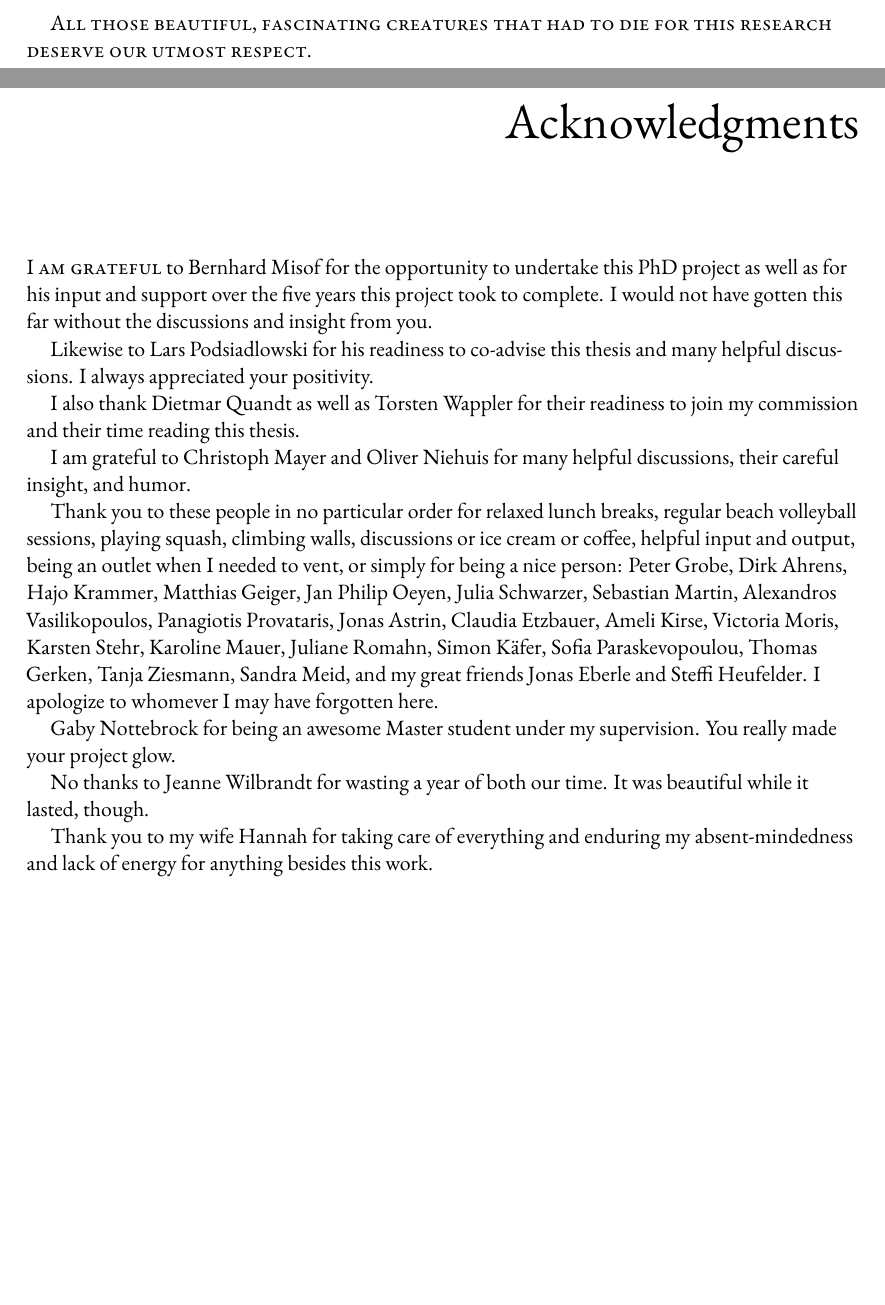
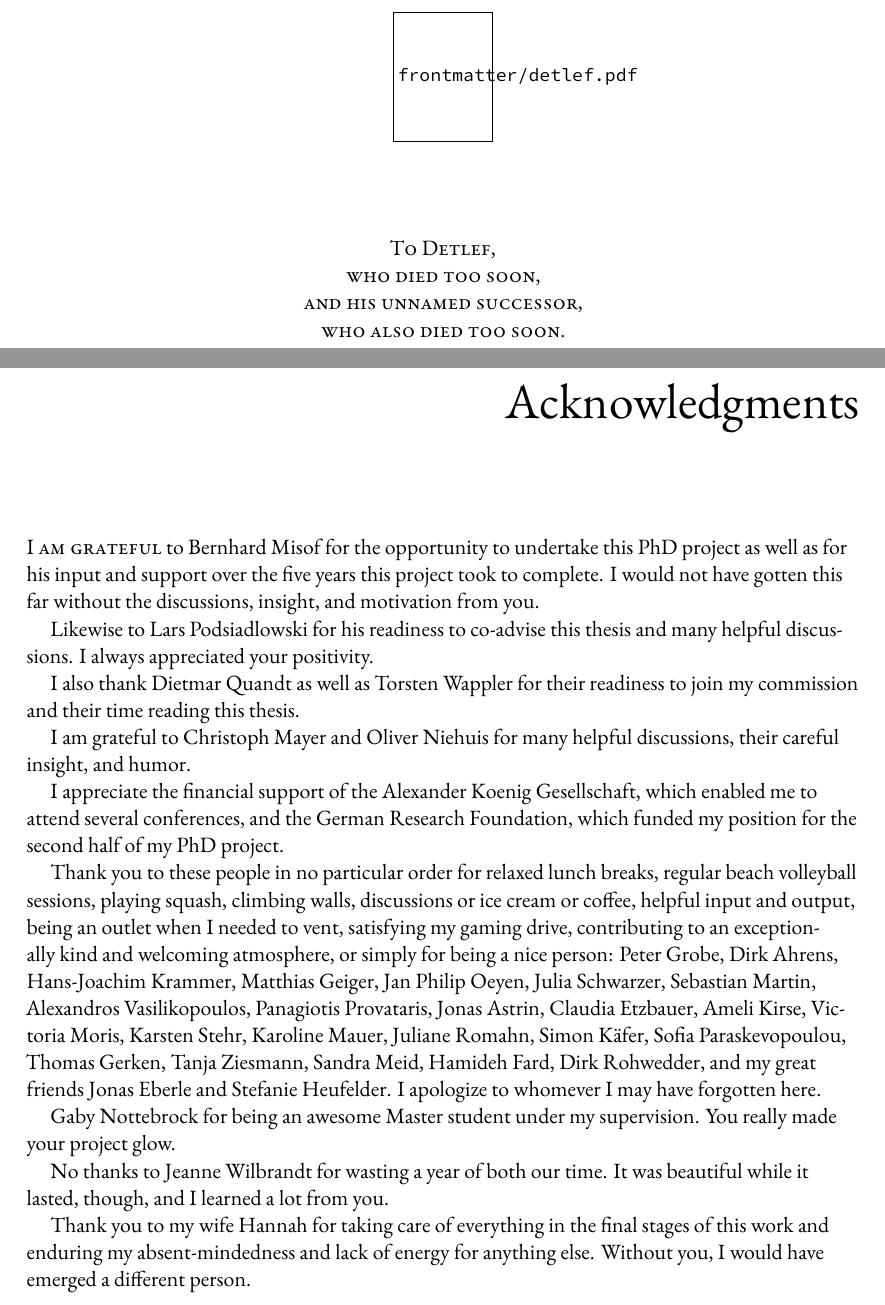
Before and after one commit to mptrsen/dissertation, a LaTeX thesis (dissertation.tex, which reads frontmatter/dedication.tex, frontmatter/thanks.tex): two parts of pages 9 and 10 of 365, joined at a grey line, cut at the place of the change, the shorter picture padded with empty space. Compiled offline with XeLaTeX.

Commit message:
Add Detlef to dedication

```diff
--- a/frontmatter/dedication.tex
+++ b/frontmatter/dedication.tex
@@ -1,4 +1,18 @@
 %!TEX root = ../dissertation.tex
 % dedication text
 
-All those beautiful, fascinating creatures that had to die for this research deserve our utmost respect.
+% All those beautiful, fascinating creatures\\
+% that had to die for this research\\
+% deserve our utmost respect.
+
+\begin{center}
+\includegraphics[width=0.12\textwidth]{frontmatter/detlef.pdf}
+
+\vspace{4em}
+
+\noindent To Detlef,\\
+who died too soon,\\
+and his unnamed successor,\\
+who also died too soon.
+
+\end{center}
--- a/frontmatter/thanks.tex
+++ b/frontmatter/thanks.tex
@@ -3,11 +3,11 @@
 
 \newthought{I am grateful} to Bernhard Misof for the opportunity to
 undertake this PhD project as well as for his input and support over the
-five years this project took to complete. I would not have gotten this
-far without the discussions and insight from you.
+five years this project took to complete.  I would not have gotten this
+far without the discussions, insight, and motivation from you.
 
 Likewise to Lars Podsiadlowski for his readiness to co-advise this
-thesis and many helpful discussions. I always appreciated your
+thesis and many helpful discussions.  I always appreciated your
 positivity.
 
 I also thank Dietmar Quandt as well as Torsten Wappler for their
@@ -16,25 +16,34 @@ readiness to join my commission and their time reading this thesis.
 I am grateful to Christoph Mayer and Oliver Niehuis for many helpful
 discussions, their careful insight, and humor.
 
+I appreciate the financial support of the Alexander Koenig Gesellschaft,
+which enabled me to attend several conferences, and the German Research
+Foundation, which funded my position for the second half of my PhD
+project.
+
 Thank you to these people in no particular order for relaxed lunch
 breaks, regular beach volleyball sessions, playing squash, climbing
 walls, discussions or ice cream or coffee, helpful input and output,
-being an outlet when I needed to vent, or simply for being a nice
-person:
-Peter Grobe, Dirk Ahrens, Hajo Krammer, Matthias Geiger, Jan Philip
-Oeyen, Julia Schwarzer, Sebastian Martin, Alexandros Vasilikopoulos,
-Panagiotis Provataris, Jonas Astrin, Claudia Etzbauer, Ameli Kirse,
-Victoria Moris, Karsten Stehr, Karoline Mauer, Juliane
+being an outlet when I needed to vent, satisfying my gaming drive,
+contributing to an exceptionally kind and welcoming atmosphere, or
+simply for being a nice person:
+%
+Peter Grobe, Dirk Ahrens, Hans-Joachim Krammer, Matthias Geiger, Jan
+Philip Oeyen, Julia Schwarzer, Sebastian Martin, Alexandros
+Vasilikopoulos, Panagiotis Provataris, Jonas Astrin, Claudia Etzbauer,
+Ameli Kirse, Victoria Moris, Karsten Stehr, Karoline Mauer, Juliane
 Romahn, Simon K\"afer, Sofia Paraskevopoulou, Thomas Gerken, Tanja
-Ziesmann, Sandra Meid, and my great friends Jonas Eberle and Steffi
-Heufelder. I apologize to whomever I may have forgotten here.
+Ziesmann, Sandra Meid, Hamideh Fard, Dirk Rohwedder, and my great
+friends Jonas Eberle and Stefanie Heufelder.  I apologize to whomever I
+may have forgotten here.
 
-Gaby Nottebrock for being an awesome Master student under my supervision.
-You really made your project glow.
+Gaby Nottebrock for being an awesome Master student under my
+supervision.  You really made your project glow.
 
-No thanks to Jeanne Wilbrandt for wasting a year of both our time. It
-was beautiful while it lasted, though.
+No thanks to Jeanne Wilbrandt for wasting a year of both our time.  It
+was beautiful while it lasted, though, and I learned a lot from you.
 
-Thank you to my wife Hannah for taking care of everything and enduring
-my absent-mindedness and lack of energy for anything besides this
-work.
+Thank you to my wife Hannah for taking care of everything in the final
+stages of this work and enduring my absent-mindedness and lack of energy
+for anything else.  Without you, I would have emerged a different
+person.
```
Also changed, not shown: Makefile, frontmatter/detlef.pdf (added), frontmatter/detlef.svg (added).
